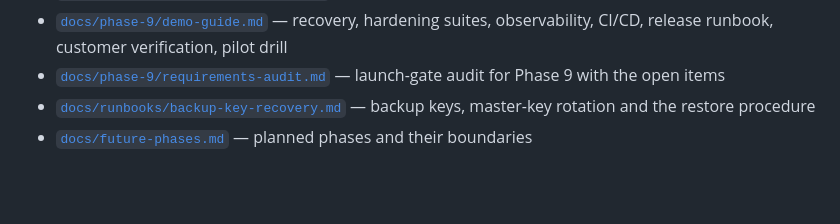
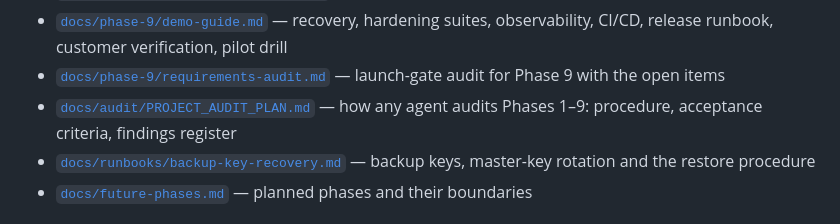
Before and after one commit to malik-halimeh/Tawzeevo, a Markdown page: README.md, the part around the change. GitHub-like rendering; blank space fills up the shorter version.

Commit message:
docs(audit): project audit plan for Phases 1–9 — procedure, invariants to re-prove, acceptance criteria, findings register

```diff
--- a/README.md
+++ b/README.md
@@ -339,6 +339,7 @@ Executed results for each phase are recorded in `docs/phase-N/test-report.md` (P
 - [`docs/phase-8/requirements-audit.md`](docs/phase-8/requirements-audit.md) — requirement-to-code/test evidence for Phase 8
 - [`docs/phase-9/demo-guide.md`](docs/phase-9/demo-guide.md) — recovery, hardening suites, observability, CI/CD, release runbook, customer verification, pilot drill
 - [`docs/phase-9/requirements-audit.md`](docs/phase-9/requirements-audit.md) — launch-gate audit for Phase 9 with the open items
+- [`docs/audit/PROJECT_AUDIT_PLAN.md`](docs/audit/PROJECT_AUDIT_PLAN.md) — how any agent audits Phases 1–9: procedure, acceptance criteria, findings register
 - [`docs/runbooks/backup-key-recovery.md`](docs/runbooks/backup-key-recovery.md) — backup keys, master-key rotation and the restore procedure
 - [`docs/future-phases.md`](docs/future-phases.md) — planned phases and their boundaries
 
```
Also changed, not shown: docs/audit/PROJECT_AUDIT_PLAN.md (added, +151 -0 lines).
